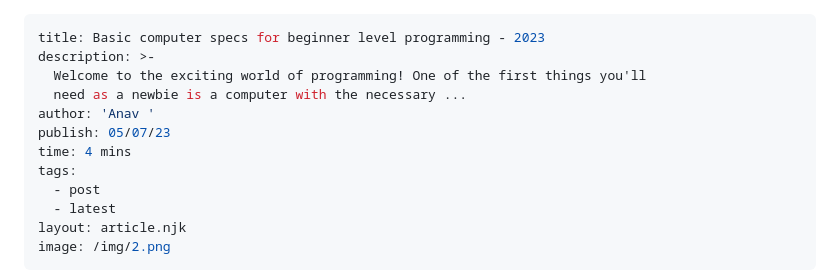
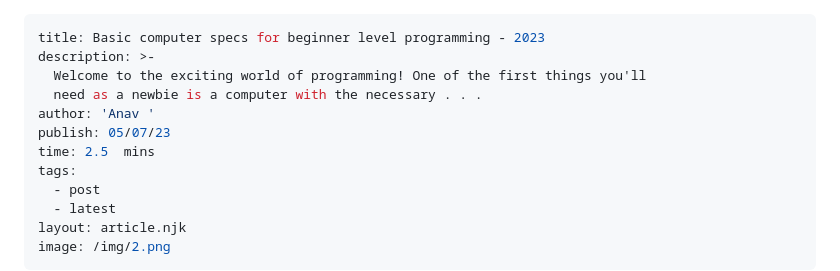
Before and after one commit to anav5704/codeology, a Markdown page: src/blogholder/basic-computer-specs-for-beginner-level-programming-2023.md, the part around the change. Drawn GitHub-style.

Commit message:
Update Blog “basic-computer-specs-for-beginner-level-programming-2023”

```diff
--- a/src/blogholder/basic-computer-specs-for-beginner-level-programming-2023.md
+++ b/src/blogholder/basic-computer-specs-for-beginner-level-programming-2023.md
@@ -2,10 +2,10 @@
 title: Basic computer specs for beginner level programming - 2023
 description: >-
   Welcome to the exciting world of programming! One of the first things you'll
-  need as a newbie is a computer with the necessary ...
+  need as a newbie is a computer with the necessary . . .
 author: 'Anav '
 publish: 05/07/23
-time: 4 mins
+time: 2.5  mins
 tags:
   - post
   - latest
```
